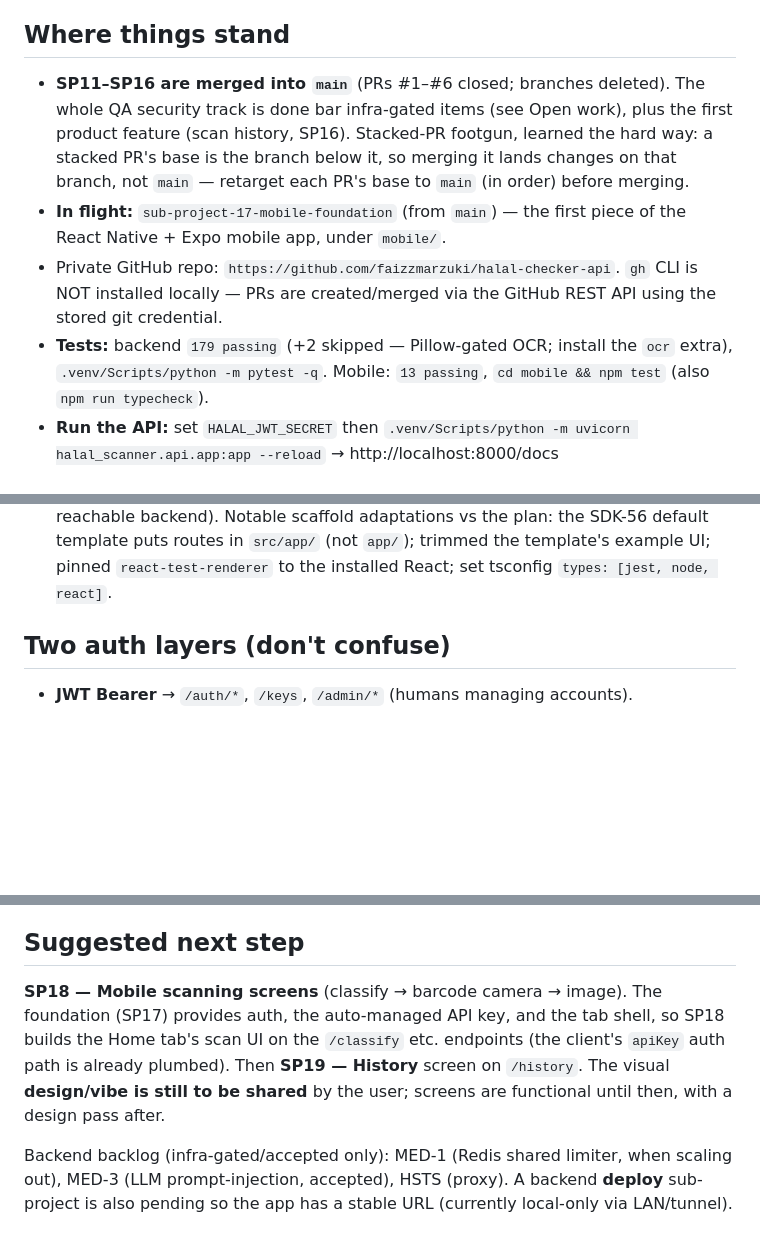
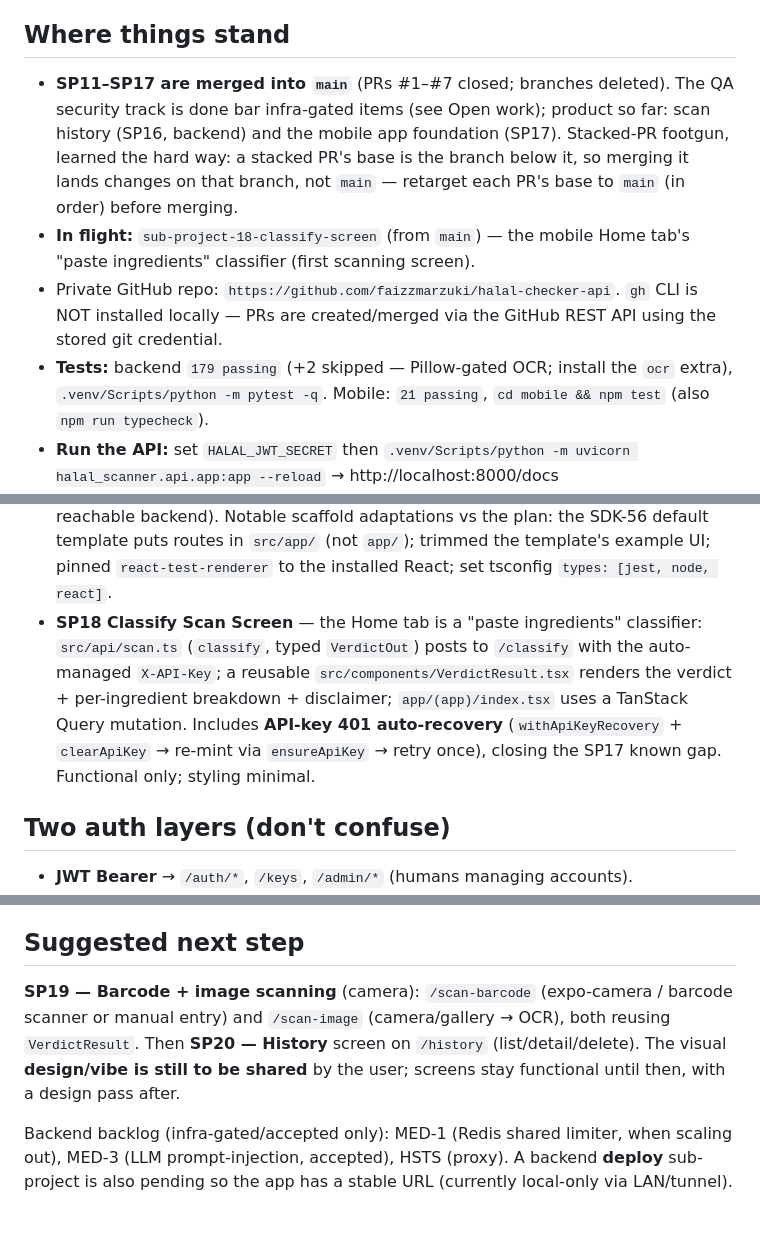
Before and after one commit to faizzmarzuki/halal-checker-api, a Markdown page: docs/CHECKPOINT.md, 3 parts joined by grey strips. GitHub-like rendering; blank space fills up the shorter version.

Commit message:
docs(mobile): SP18 done — classify scan screen
21 mobile tests green, tsc clean. Home tab classifies pasted ingredients via
/classify; reusable VerdictResult; API-key 401 auto-recovery closes the SP17 gap.

Co-Authored-By: Claude Opus 4.8 (1M context) <noreply@anthropic.com>

```diff
--- a/docs/CHECKPOINT.md
+++ b/docs/CHECKPOINT.md
@@ -4,19 +4,19 @@ Resume point for the Halal Checker API. Tell Claude "refer to docs/CHECKPOINT.md
 to pick up exactly here.
 
 ## Where things stand
-- **SP11–SP16 are merged into `main`** (PRs #1–#6 closed; branches deleted). The
-  whole QA security track is done bar infra-gated items (see Open work), plus the
-  first product feature (scan history, SP16).
+- **SP11–SP17 are merged into `main`** (PRs #1–#7 closed; branches deleted). The
+  QA security track is done bar infra-gated items (see Open work); product so far:
+  scan history (SP16, backend) and the mobile app foundation (SP17).
   Stacked-PR footgun, learned the hard way: a stacked PR's base is the branch
   below it, so merging it lands changes on that branch, not `main` — retarget
   each PR's base to `main` (in order) before merging.
-- **In flight:** `sub-project-17-mobile-foundation` (from `main`) — the first
-  piece of the React Native + Expo mobile app, under `mobile/`.
+- **In flight:** `sub-project-18-classify-screen` (from `main`) — the mobile Home
+  tab's "paste ingredients" classifier (first scanning screen).
 - Private GitHub repo: `https://github.com/faizzmarzuki/halal-checker-api`.
   `gh` CLI is NOT installed locally — PRs are created/merged via the GitHub REST
   API using the stored git credential.
 - **Tests:** backend `179 passing` (+2 skipped — Pillow-gated OCR; install the
-  `ocr` extra), `.venv/Scripts/python -m pytest -q`. Mobile: `13 passing`,
+  `ocr` extra), `.venv/Scripts/python -m pytest -q`. Mobile: `21 passing`,
   `cd mobile && npm test` (also `npm run typecheck`).
 - **Run the API:** set `HALAL_JWT_SECRET` then
   `.venv/Scripts/python -m uvicorn halal_scanner.api.app:app --reload` → http://localhost:8000/docs
@@ -90,6 +90,14 @@ Mobile app (`mobile/`, React Native + Expo, iOS + Android):
   adaptations vs the plan: the SDK-56 default template puts routes in `src/app/`
   (not `app/`); trimmed the template's example UI; pinned `react-test-renderer` to
   the installed React; set tsconfig `types: [jest, node, react]`.
+- **SP18 Classify Scan Screen** — the Home tab is a "paste ingredients"
+  classifier: `src/api/scan.ts` (`classify`, typed `VerdictOut`) posts to
+  `/classify` with the auto-managed `X-API-Key`; a reusable
+  `src/components/VerdictResult.tsx` renders the verdict + per-ingredient
+  breakdown + disclaimer; `app/(app)/index.tsx` uses a TanStack Query mutation.
+  Includes **API-key 401 auto-recovery** (`withApiKeyRecovery` + `clearApiKey` →
+  re-mint via `ensureApiKey` → retry once), closing the SP17 known gap. Functional
+  only; styling minimal.
 
 ## Two auth layers (don't confuse)
 - **JWT Bearer** → `/auth/*`, `/keys`, `/admin/*` (humans managing accounts).
@@ -128,12 +136,11 @@ Still open:
 - **LOW** — HSTS at the proxy (the rest of the LOW items are done).
 
 ## Suggested next step
-**SP18 — Mobile scanning screens** (classify → barcode camera → image). The
-foundation (SP17) provides auth, the auto-managed API key, and the tab shell, so
-SP18 builds the Home tab's scan UI on the `/classify` etc. endpoints (the client's
-`apiKey` auth path is already plumbed). Then **SP19 — History** screen on
-`/history`. The visual **design/vibe is still to be shared** by the user; screens
-are functional until then, with a design pass after.
+**SP19 — Barcode + image scanning** (camera): `/scan-barcode` (expo-camera /
+barcode scanner or manual entry) and `/scan-image` (camera/gallery → OCR), both
+reusing `VerdictResult`. Then **SP20 — History** screen on `/history`
+(list/detail/delete). The visual **design/vibe is still to be shared** by the
+user; screens stay functional until then, with a design pass after.
 
 Backend backlog (infra-gated/accepted only): MED-1 (Redis shared limiter, when
 scaling out), MED-3 (LLM prompt-injection, accepted), HSTS (proxy). A backend
```
